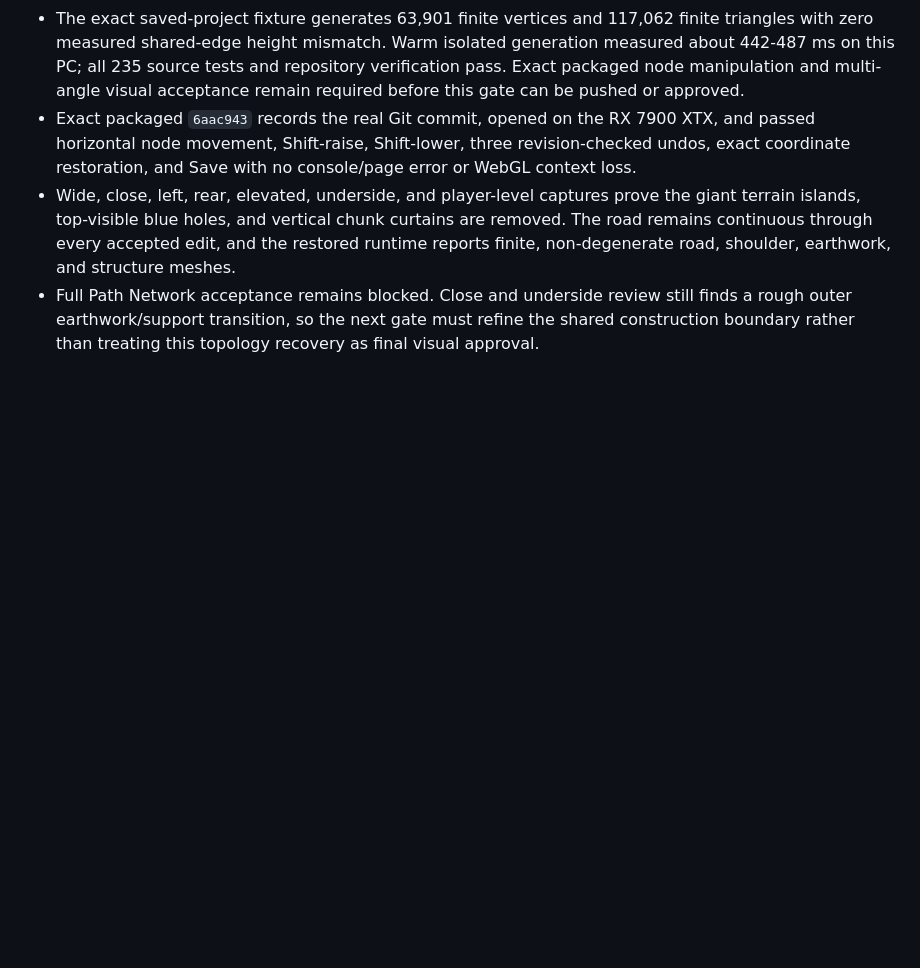
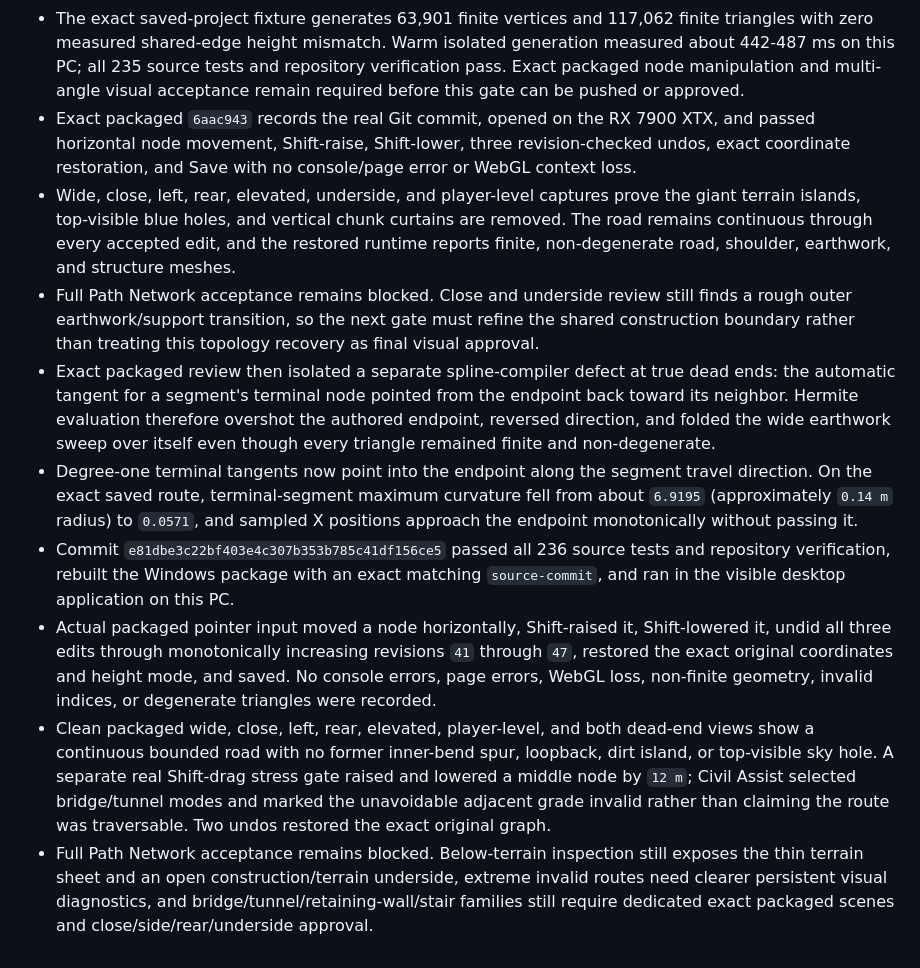
Before and after one commit to nickbyrum2469/OmniForge, a Markdown page: progress.md, the part around the change. GitHub-like rendering; blank space fills up the shorter version.

Commit message:
Record packaged dead-end tangent proof

```diff
--- a/progress.md
+++ b/progress.md
@@ -249,3 +249,9 @@ The branch remains blocked until the exact Windows package is tested against the
 - Exact packaged `6aac943` records the real Git commit, opened on the RX 7900 XTX, and passed horizontal node movement, Shift-raise, Shift-lower, three revision-checked undos, exact coordinate restoration, and Save with no console/page error or WebGL context loss.
 - Wide, close, left, rear, elevated, underside, and player-level captures prove the giant terrain islands, top-visible blue holes, and vertical chunk curtains are removed. The road remains continuous through every accepted edit, and the restored runtime reports finite, non-degenerate road, shoulder, earthwork, and structure meshes.
 - Full Path Network acceptance remains blocked. Close and underside review still finds a rough outer earthwork/support transition, so the next gate must refine the shared construction boundary rather than treating this topology recovery as final visual approval.
+- Exact packaged review then isolated a separate spline-compiler defect at true dead ends: the automatic tangent for a segment's terminal node pointed from the endpoint back toward its neighbor. Hermite evaluation therefore overshot the authored endpoint, reversed direction, and folded the wide earthwork sweep over itself even though every triangle remained finite and non-degenerate.
+- Degree-one terminal tangents now point into the endpoint along the segment travel direction. On the exact saved route, terminal-segment maximum curvature fell from about `6.9195` (approximately `0.14 m` radius) to `0.0571`, and sampled X positions approach the endpoint monotonically without passing it.
+- Commit `e81dbe3c22bf403e4c307b353b785c41df156ce5` passed all 236 source tests and repository verification, rebuilt the Windows package with an exact matching `source-commit`, and ran in the visible desktop application on this PC.
+- Actual packaged pointer input moved a node horizontally, Shift-raised it, Shift-lowered it, undid all three edits through monotonically increasing revisions `41` through `47`, restored the exact original coordinates and height mode, and saved. No console errors, page errors, WebGL loss, non-finite geometry, invalid indices, or degenerate triangles were recorded.
+- Clean packaged wide, close, left, rear, elevated, player-level, and both dead-end views show a continuous bounded road with no former inner-bend spur, loopback, dirt island, or top-visible sky hole. A separate real Shift-drag stress gate raised and lowered a middle node by `12 m`; Civil Assist selected bridge/tunnel modes and marked the unavoidable adjacent grade invalid rather than claiming the route was traversable. Two undos restored the exact original graph.
+- Full Path Network acceptance remains blocked. Below-terrain inspection still exposes the thin terrain sheet and an open construction/terrain underside, extreme invalid routes need clearer persistent visual diagnostics, and bridge/tunnel/retaining-wall/stair families still require dedicated exact packaged scenes and close/side/rear/underside approval.
```
